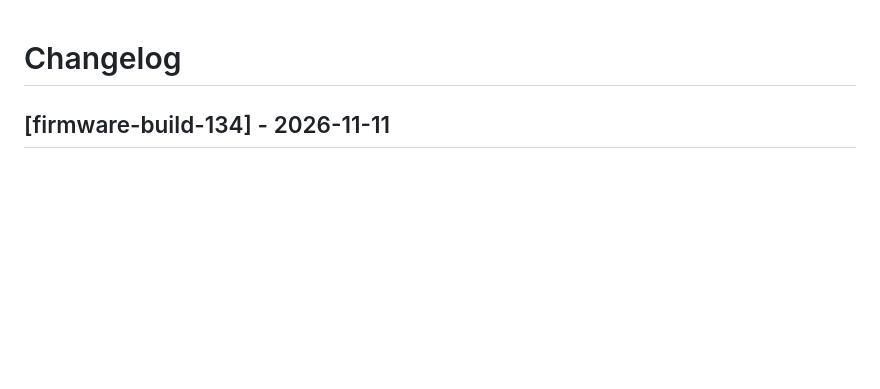
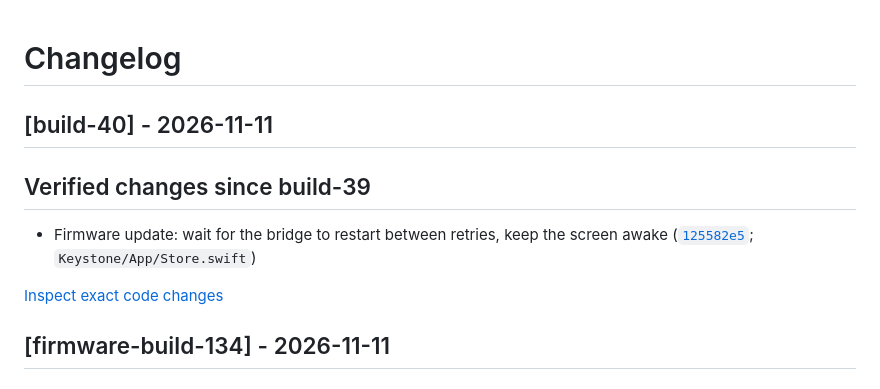
Before and after one commit to soum91/keystone, a Markdown page: CHANGELOG.md, the part around the change. GitHub-like rendering; blank space fills up the shorter version.

Commit message:
docs: record factual changes for build-40 [skip ci]

```diff
--- a/CHANGELOG.md
+++ b/CHANGELOG.md
@@ -1,4 +1,12 @@
 # Changelog
+
+## [build-40] - 2026-11-11
+
+## Verified changes since build-39
+
+- Firmware update: wait for the bridge to restart between retries, keep the screen awake ([`125582e5`](https://github.com/soum91/keystone/commit/125582e54c967f3a7589e40eb07a4a70e937143c); `Keystone/App/Store.swift`)
+
+[Inspect exact code changes](https://github.com/soum91/keystone/compare/build-39...build-40)
 
 ## [firmware-build-134] - 2026-11-11
 
```
